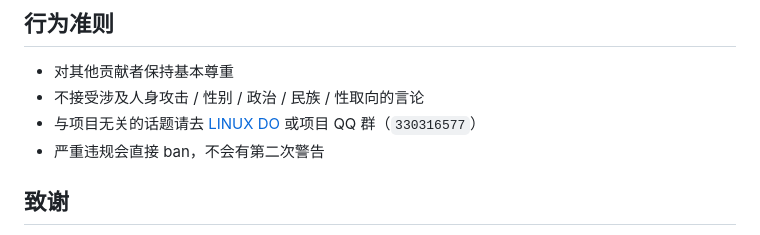
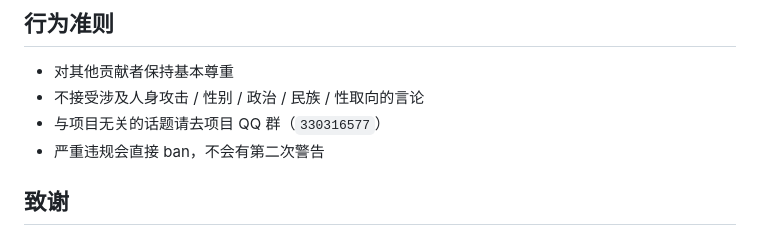
Before and after one commit to GuDong2003/Afterglow, a Markdown page: CONTRIBUTING.md, the part around the change. Drawn GitHub-style.

```diff
--- a/CONTRIBUTING.md
+++ b/CONTRIBUTING.md
@@ -203,7 +203,7 @@ Closes #123
 
 - 对其他贡献者保持基本尊重
 - 不接受涉及人身攻击 / 性别 / 政治 / 民族 / 性取向的言论
-- 与项目无关的话题请去 [LINUX DO](https://linux.do) 或项目 QQ 群（`330316577`）
+- 与项目无关的话题请去项目 QQ 群（`330316577`）
 - 严重违规会直接 ban，不会有第二次警告
 
 ## 致谢
```
